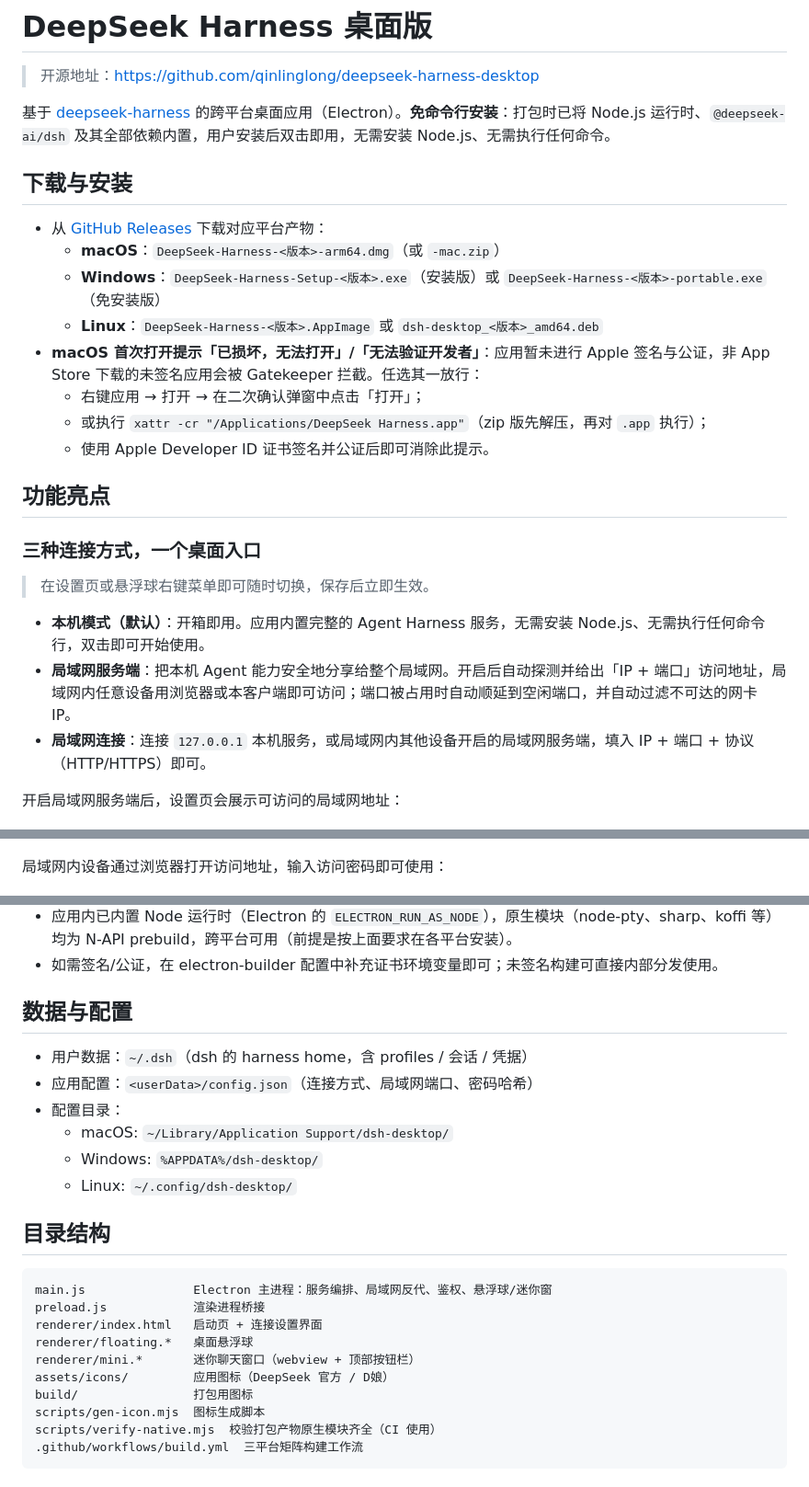
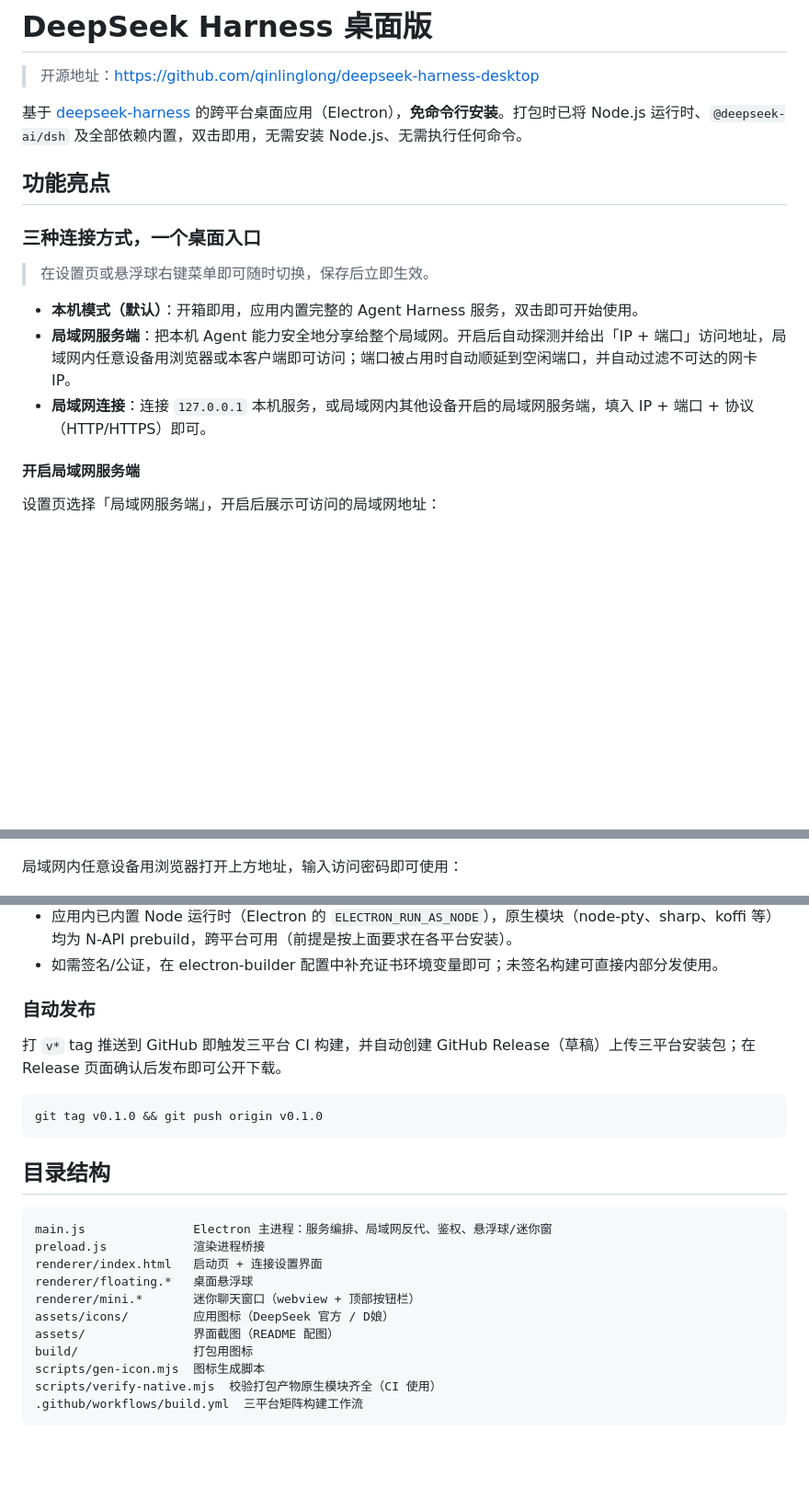
Before and after one commit to qinlinglong/deepseek-harness-desktop, a Markdown page: README.md, 3 parts joined by grey strips. Shown at 92% size. Drawn GitHub-style; blank space fills up the shorter version.

````diff
--- a/README.md
+++ b/README.md
@@ -2,18 +2,7 @@
 
 > 开源地址：<https://github.com/qinlinglong/deepseek-harness-desktop>
 
-基于 [deepseek-harness](https://github.com/deepseek-ai/deepseek-harness) 的跨平台桌面应用（Electron）。**免命令行安装**：打包时已将 Node.js 运行时、`@deepseek-ai/dsh` 及其全部依赖内置，用户安装后双击即用，无需安装 Node.js、无需执行任何命令。
-
-## 下载与安装
-
-- 从 [GitHub Releases](https://github.com/qinlinglong/deepseek-harness-desktop/releases) 下载对应平台产物：
-  - **macOS**：`DeepSeek-Harness-<版本>-arm64.dmg`（或 `-mac.zip`）
-  - **Windows**：`DeepSeek-Harness-Setup-<版本>.exe`（安装版）或 `DeepSeek-Harness-<版本>-portable.exe`（免安装版）
-  - **Linux**：`DeepSeek-Harness-<版本>.AppImage` 或 `dsh-desktop_<版本>_amd64.deb`
-- **macOS 首次打开提示「已损坏，无法打开」/「无法验证开发者」**：应用暂未进行 Apple 签名与公证，非 App Store 下载的未签名应用会被 Gatekeeper 拦截。任选其一放行：
-  - 右键应用 → 打开 → 在二次确认弹窗中点击「打开」；
-  - 或执行 `xattr -cr "/Applications/DeepSeek Harness.app"`（zip 版先解压，再对 `.app` 执行）；
-  - 使用 Apple Developer ID 证书签名并公证后即可消除此提示。
+基于 [deepseek-harness](https://github.com/deepseek-ai/deepseek-harness) 的跨平台桌面应用（Electron），**免命令行安装**。打包时已将 Node.js 运行时、`@deepseek-ai/dsh` 及全部依赖内置，双击即用，无需安装 Node.js、无需执行任何命令。
 
 ## 功能亮点
 
@@ -21,15 +10,17 @@
 
 > 在设置页或悬浮球右键菜单即可随时切换，保存后立即生效。
 
-- **本机模式（默认）**：开箱即用。应用内置完整的 Agent Harness 服务，无需安装 Node.js、无需执行任何命令行，双击即可开始使用。
+- **本机模式（默认）**：开箱即用，应用内置完整的 Agent Harness 服务，双击即可开始使用。
 - **局域网服务端**：把本机 Agent 能力安全地分享给整个局域网。开启后自动探测并给出「IP + 端口」访问地址，局域网内任意设备用浏览器或本客户端即可访问；端口被占用时自动顺延到空闲端口，并自动过滤不可达的网卡 IP。
 - **局域网连接**：连接 `127.0.0.1` 本机服务，或局域网内其他设备开启的局域网服务端，填入 IP + 端口 + 协议（HTTP/HTTPS）即可。
 
-开启局域网服务端后，设置页会展示可访问的局域网地址：
+#### 开启局域网服务端
+
+设置页选择「局域网服务端」，开启后展示可访问的局域网地址：
 
 ![开启局域网访问](assets/dsh-pic-开启局域网访问.jpg)
 
-局域网内设备通过浏览器打开访问地址，输入访问密码即可使用：
+局域网内任意设备用浏览器打开上方地址，输入访问密码即可使用：
 
 ![开启局域网访问-打开网站](assets/dsh-pic-开启局域网访问-打开网站.jpg)
 
@@ -94,14 +111,13 @@ npm start            # 开发模式启动
 - 应用内已内置 Node 运行时（Electron 的 `ELECTRON_RUN_AS_NODE`），原生模块（node-pty、sharp、koffi 等）均为 N-API prebuild，跨平台可用（前提是按上面要求在各平台安装）。
 - 如需签名/公证，在 electron-builder 配置中补充证书环境变量即可；未签名构建可直接内部分发使用。
 
-## 数据与配置
+### 自动发布
 
-- 用户数据：`~/.dsh`（dsh 的 harness home，含 profiles / 会话 / 凭据）
-- 应用配置：`<userData>/config.json`（连接方式、局域网端口、密码哈希）
-- 配置目录：
-  - macOS: `~/Library/Application Support/dsh-desktop/`
-  - Windows: `%APPDATA%/dsh-desktop/`
-  - Linux: `~/.config/dsh-desktop/`
+打 `v*` tag 推送到 GitHub 即触发三平台 CI 构建，并自动创建 GitHub Release（草稿）上传三平台安装包；在 Release 页面确认后发布即可公开下载。
+
+```bash
+git tag v0.1.0 && git push origin v0.1.0
+```
 
 ## 目录结构
 
@@ -112,6 +128,7 @@ renderer/index.html   启动页 + 连接设置界面
 renderer/floating.*   桌面悬浮球
 renderer/mini.*       迷你聊天窗口（webview + 顶部按钮栏）
 assets/icons/         应用图标（DeepSeek 官方 / D娘）
+assets/               界面截图（README 配图）
 build/                打包用图标
 scripts/gen-icon.mjs  图标生成脚本
 scripts/verify-native.mjs  校验打包产物原生模块齐全（CI 使用）
````
Also changed, not shown: other parts of README.md (+29 -3 lines), assets/dsh-pic-远程链接.jpg (added).
